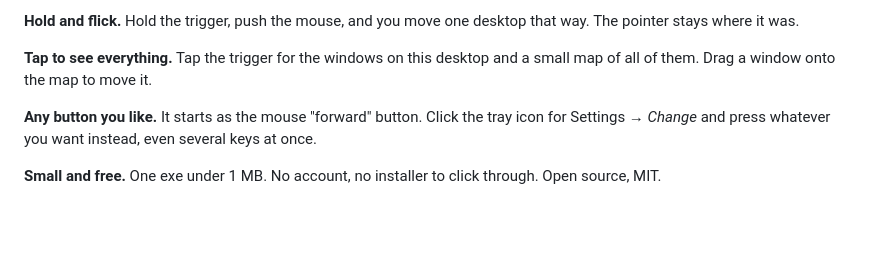
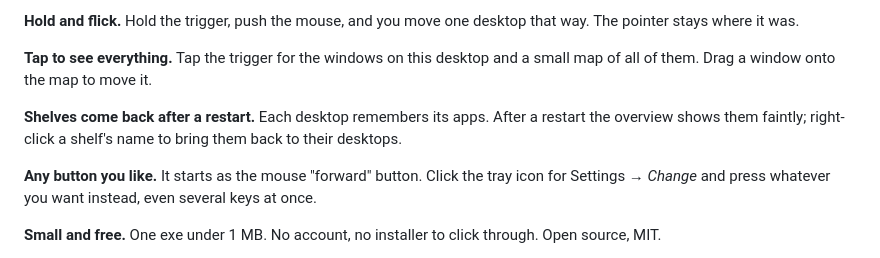
Before and after one commit to philaxis/flick, a Markdown page: README.md, the part around the change. Rendered like a GitHub page; blank space fills up the shorter version.

```diff
--- a/README.md
+++ b/README.md
@@ -15,6 +15,8 @@
 **Hold and flick.** Hold the trigger, push the mouse, and you move one desktop that way. The pointer stays where it was.
 
 **Tap to see everything.** Tap the trigger for the windows on this desktop and a small map of all of them. Drag a window onto the map to move it.
+
+**Shelves come back after a restart.** Each desktop remembers its apps. After a restart the overview shows them faintly; right-click a shelf's name to bring them back to their desktops.
 
 **Any button you like.** It starts as the mouse "forward" button. Click the tray icon for Settings → *Change* and press whatever you want instead, even several keys at once.
 
```
Also changed, not shown: README.ko.md (+2 -0 lines).
